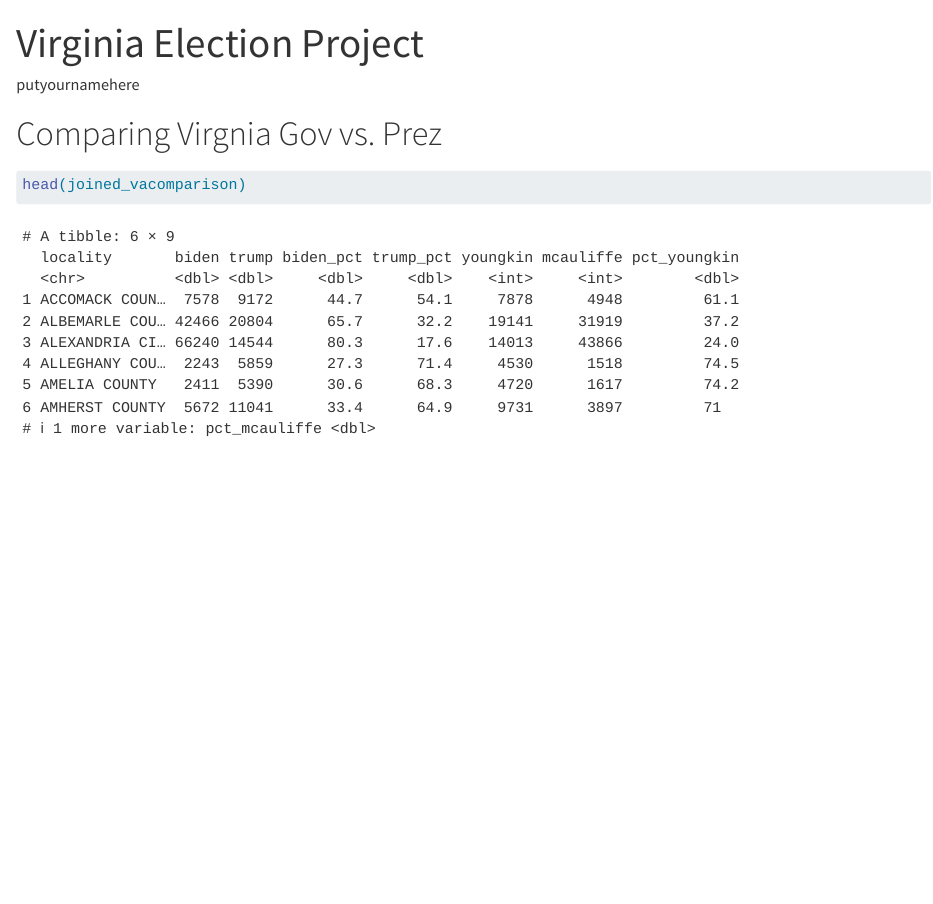
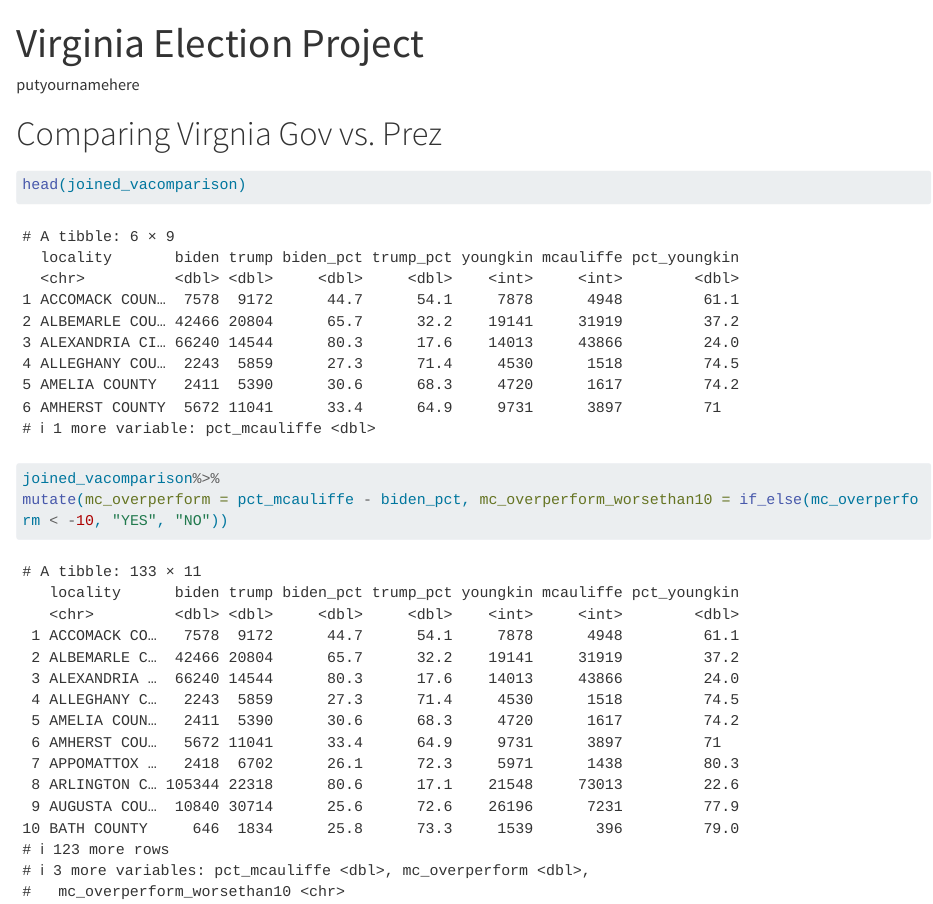
Before and after one commit to zaznivlijter/smpa_rsession7_electionproject, a Quarto document (02_virginia_election_project_youranalysis.qmd): the page in a window 1100 px wide, from its top. Rendered offline with R 4.5, knitr and Pandoc in place of Quarto, with nearby package versions; long lines of code are wrapped.

Commit message:
inital commit

````diff
--- a/02_virginia_election_project_youranalysis.qmd
+++ b/02_virginia_election_project_youranalysis.qmd
@@ -39,3 +40,7 @@ head(joined_vacomparison)
 
 
 ```
+```{r}
+joined_vacomparison%>%
+mutate(mc_overperform = pct_mcauliffe - biden_pct, mc_overperform_worsethan10 = if_else(mc_overperform < -10, "YES", "NO"))
+```
````
Also changed, not shown: 02_virginia_election_project_youranalysis.qmd (3 more changed lines).
